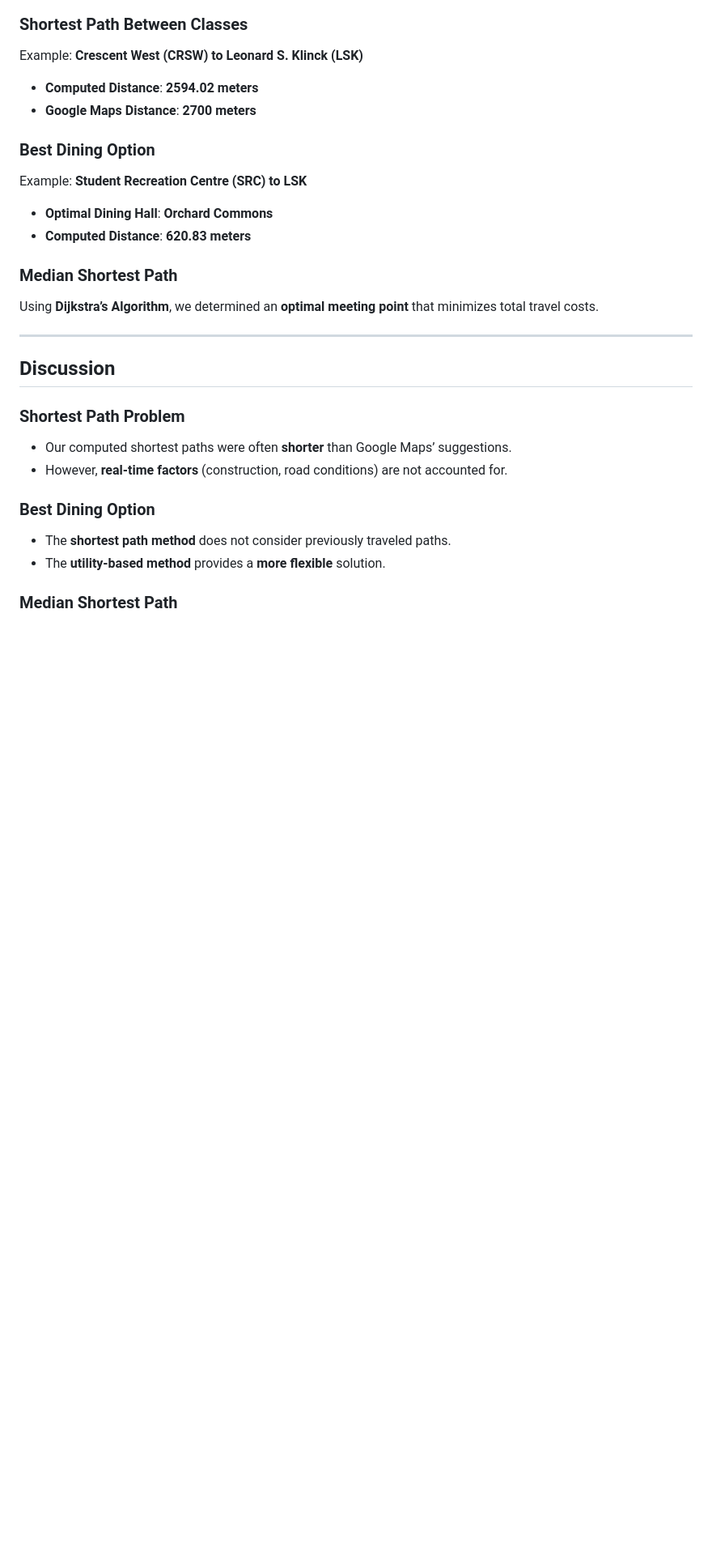
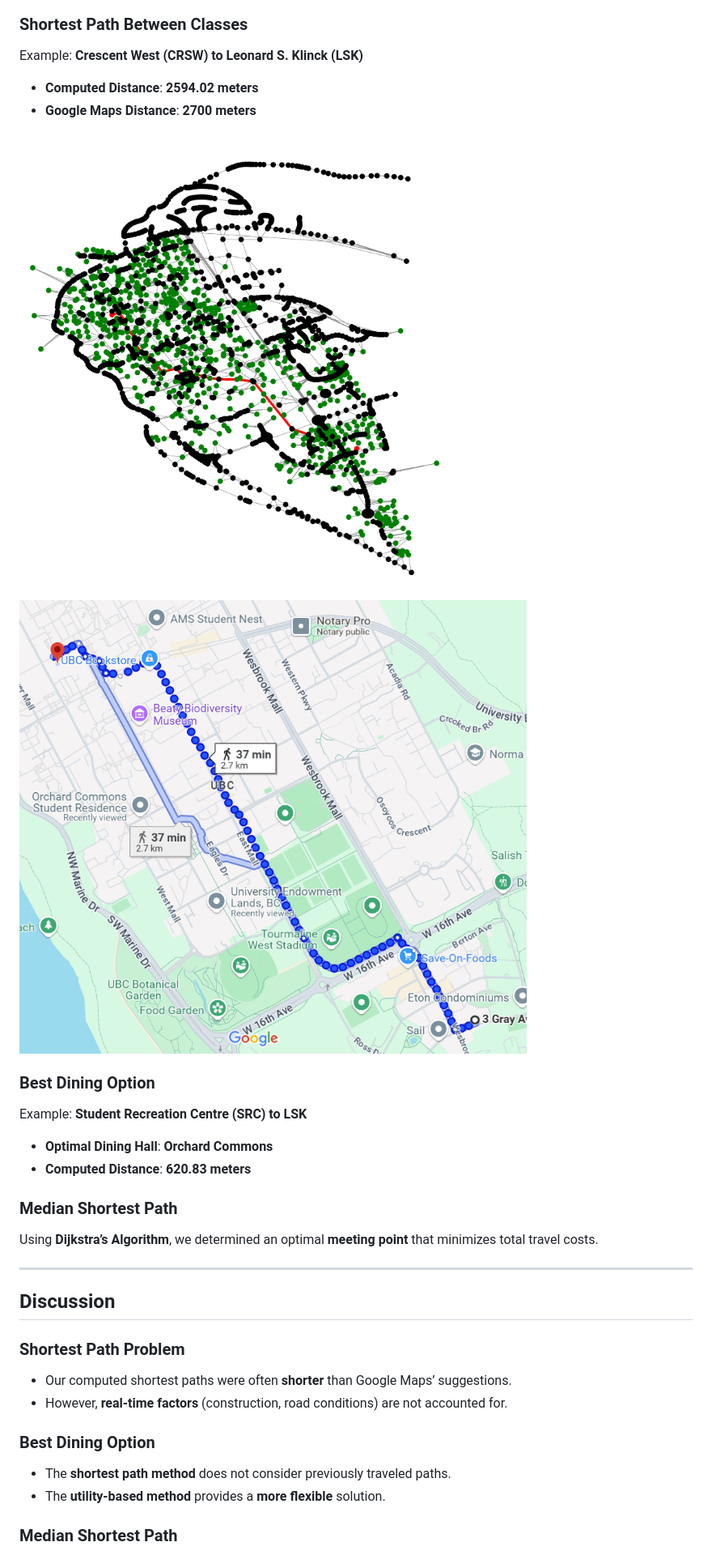
Before and after one commit to MisShenanigans/UBC-Pathfinder, a Markdown page: README.md, the part around the change printed below. Shown: that part at 81% size. Drawn GitHub-style; pictures changed too: google_maths_shortest_path.png (added), shortest_path_results.png (added); blank space fills up the shorter version.

```diff
--- a/README.md
+++ b/README.md
@@ -144,13 +146,17 @@ Example: **Crescent West (CRSW) to Leonard S. Klinck (LSK)**
 - **Computed Distance**: **2594.02 meters**
 - **Google Maps Distance**: **2700 meters**
 
+![Shortest Path](shortest_path_results.png)
+
+![Shortest Path](google_maths_shortest_path.png)
+
 ### Best Dining Option
 Example: **Student Recreation Centre (SRC) to LSK**
 - **Optimal Dining Hall**: **Orchard Commons**
 - **Computed Distance**: **620.83 meters**
 
 ### Median Shortest Path
-Using **Dijkstra’s Algorithm**, we determined an **optimal meeting point** that minimizes total travel costs.
+Using **Dijkstra’s Algorithm**, we determined an optimal **meeting point** that minimizes total travel costs.
 
 ---
 
```
Also changed, not shown: other parts of README.md (+68 -65 lines).
